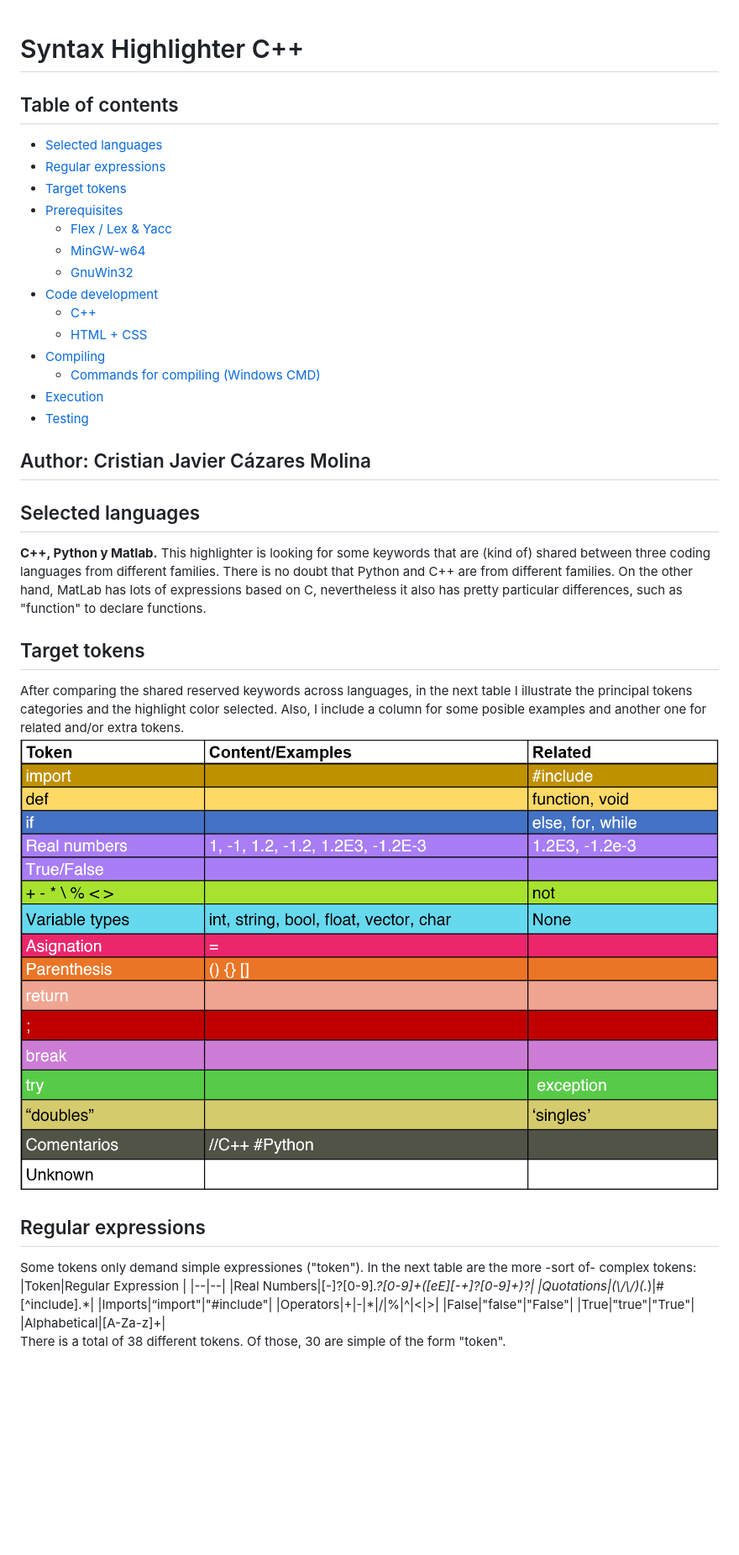
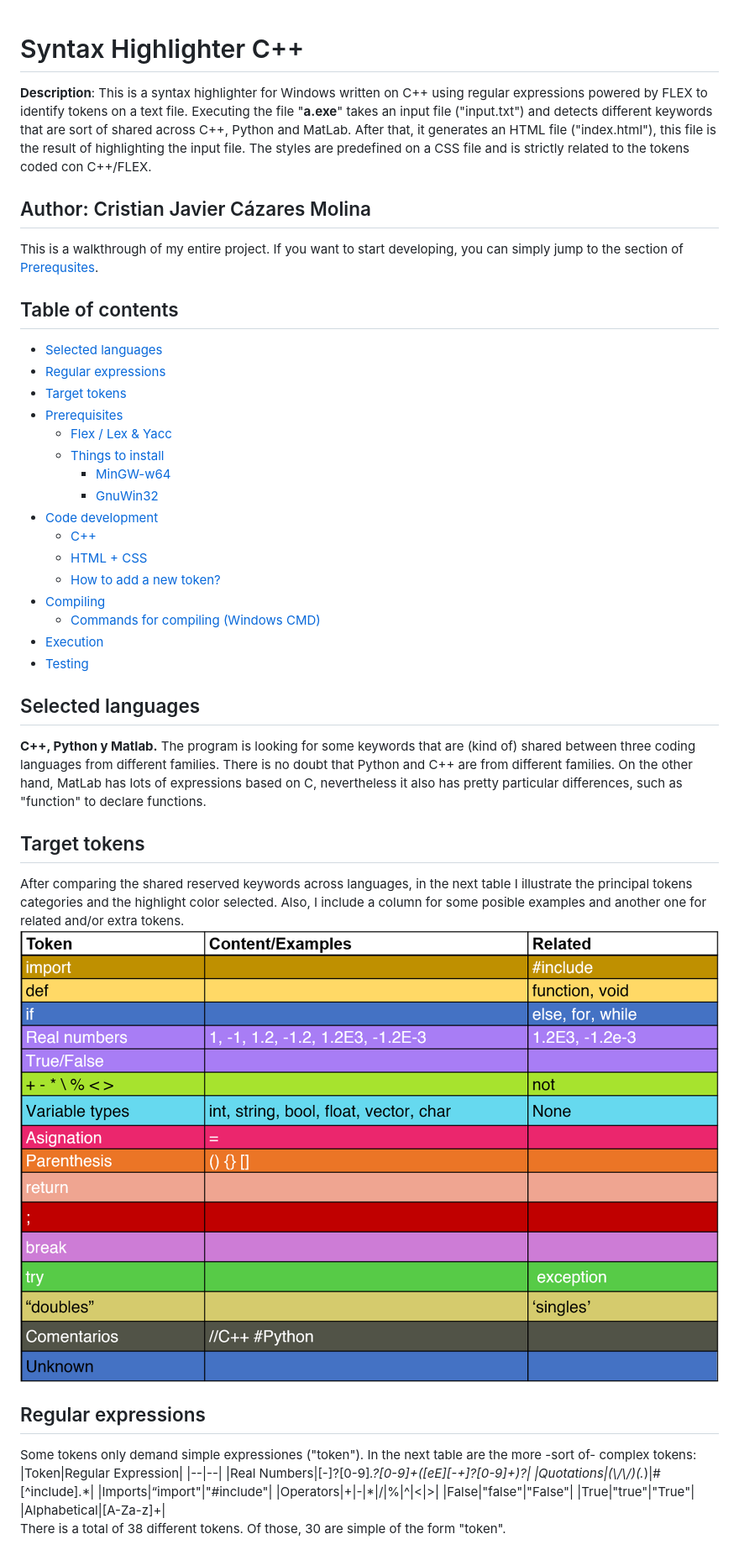
Before and after one commit to CristianCazares/SyntaxHighlighter, a Markdown page: README.md, the part around the change printed below. Shown: that part at 84% size. Drawn GitHub-style; pictures changed too: TokenTable.png; blank space fills up the shorter version.

Commit message:
[INCOMPLETE] Updated readme and images

```diff
--- a/README.md
+++ b/README.md
@@ -1,17 +1,27 @@
 # Syntax Highlighter C++
 
+**Description**: This is a syntax highlighter for Windows written on C++ using regular expressions powered by FLEX to identify tokens on a text file.
+Executing the file "**a.exe**" takes an input file ("input.txt") and detects different keywords that are sort of shared across C++, Python and MatLab.
+After that, it generates an HTML file ("index.html"), this file is the result of highlighting the input file.
+The styles are predefined on a CSS file and is strictly related to the tokens coded con C++/FLEX.
+
+## Author: Cristian Javier Cázares Molina
+
+This is a walkthrough of my entire project. If you want to start developing, you can simply jump to the section of [Prerequsites](#Prerequisites).
+
 ## Table of contents
-
 * [Selected languages](#SelectedLanguages)
 * [Regular expressions](#RegularExpressions)
 * [Target tokens](#TargetTkens)
 * [Prerequisites ](#Prerequisites)
 	* [Flex / Lex & Yacc](#FlexLexYacc)
-	* [MinGW-w64](#MinGW-w64)
-	* [GnuWin32](#GnuWin32)
+	* [Things to install](#ToInstall)
+		* [MinGW-w64](#MinGW-w64)
+		* [GnuWin32](#GnuWin32)
 * [Code development](#CodeDevelopment)
 	* [C++](#CSS)
 	* [HTML + CSS](#HTMLCSS)
+	* [How to add a new token?](#NewToken)
 * [Compiling](#Compiling)
 	* [Commands for compiling (Windows CMD)](#CommandsCMD)
 * [Execution](#Execution)
@@ -19,12 +29,12 @@
 
 
 
-## Author: Cristian Javier Cázares Molina
+
 
 ## Selected languages <a name="SelectedLanguages"></a>
 
 **C++, Python y Matlab.**
-This highlighter is looking for some keywords that are (kind of) shared between three coding languages from different families.
+The program is looking for some keywords that are (kind of) shared between three coding languages from different families.
 There is no doubt that Python and C++ are from different families. On the other hand, MatLab has lots of expressions based on C, nevertheless it also has pretty particular differences, such as "function" to declare functions.
 
 ## Target tokens <a name="TargetTokens"></a>
@@ -34,7 +44,7 @@ Also, I include a column for some posible examples and another one for related a
 
 ## Regular expressions <a name="RegularExpressions"></a>
 Some tokens only demand simple expressiones ("token"). In the next table are the more -sort of- complex tokens:
-|Token|Regular Expression  |
+|Token|Regular Expression|
 |--|--|
 |Real Numbers|[-]?[0-9]*\.?[0-9]+([eE][-+]?[0-9]+)?|
 |Quotations|(\\/\\/)(.*)\|#[^include].\*|
```
Also changed, not shown: other parts of README.md (+16 -3 lines).
